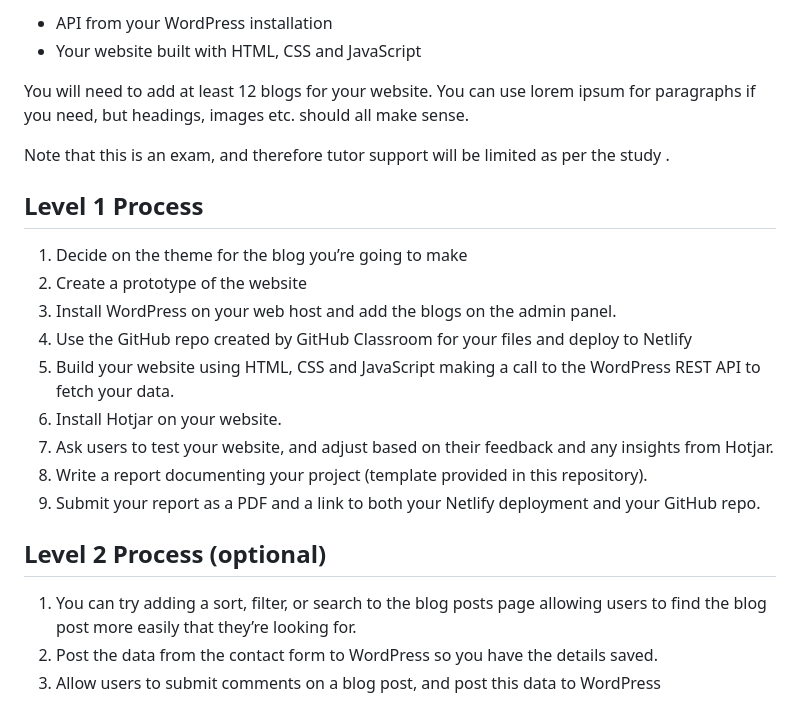
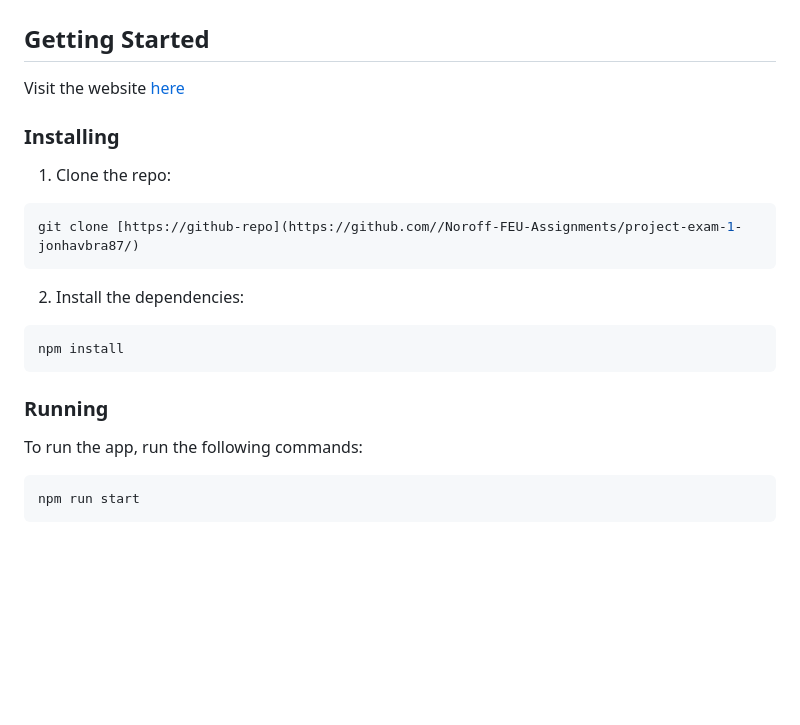
Before and after one commit to Noroff-FEU-Assignments/project-exam-1-jonhavbra87, a Markdown page: README.md, the part around one of its changes. GitHub-like rendering; blank space fills up the shorter version.

````diff
--- a/README.md
+++ b/README.md
@@ -47,25 +30,28 @@ The project has two aspects:
 
-- API from your WordPress installation
-- Your website built with HTML, CSS and JavaScript
 
-You will need to add at least 12 blogs for your website. You can use lorem ipsum for paragraphs if you need, but headings, images etc. should all make sense.
+## Getting Started
+Visit the website [here](https://gamehub.kongsvinger-it.no/)
 
-Note that this is an exam, and therefore tutor support will be limited as per the study .
+### Installing
 
-## Level 1 Process
+1. Clone the repo:
 
-1. Decide on the theme for the blog you’re going to make
-2. Create a prototype of the website
-3. Install WordPress on your web host and add the blogs on the admin panel.
-4. Use the GitHub repo created by GitHub Classroom for your files and deploy to Netlify
-5. Build your website using HTML, CSS and JavaScript making a call to the WordPress REST API to fetch your data.
-6. Install Hotjar on your website.
-7. Ask users to test your website, and adjust based on their feedback and any insights from Hotjar.
-8. Write a report documenting your project (template provided in this repository).
-9. Submit your report as a PDF and a link to both your Netlify deployment and your GitHub repo.
+```bash
+git clone [https://github-repo](https://github.com//Noroff-FEU-Assignments/project-exam-1-jonhavbra87/)
+```
 
-## Level 2 Process (optional)
 
-1. You can try adding a sort, filter, or search to the blog posts page allowing users to find the blog post more easily that they’re looking for.
-2. Post the data from the contact form to WordPress so you have the details saved.
-3. Allow users to submit comments on a blog post, and post this data to WordPress
+2. Install the dependencies:
+
+```
+npm install
+```
+
+### Running
+
+To run the app, run the following commands:
+
+```bash
+npm run start
+```
+
````
Also changed, not shown: other parts of README.md (+26 -33 lines).
